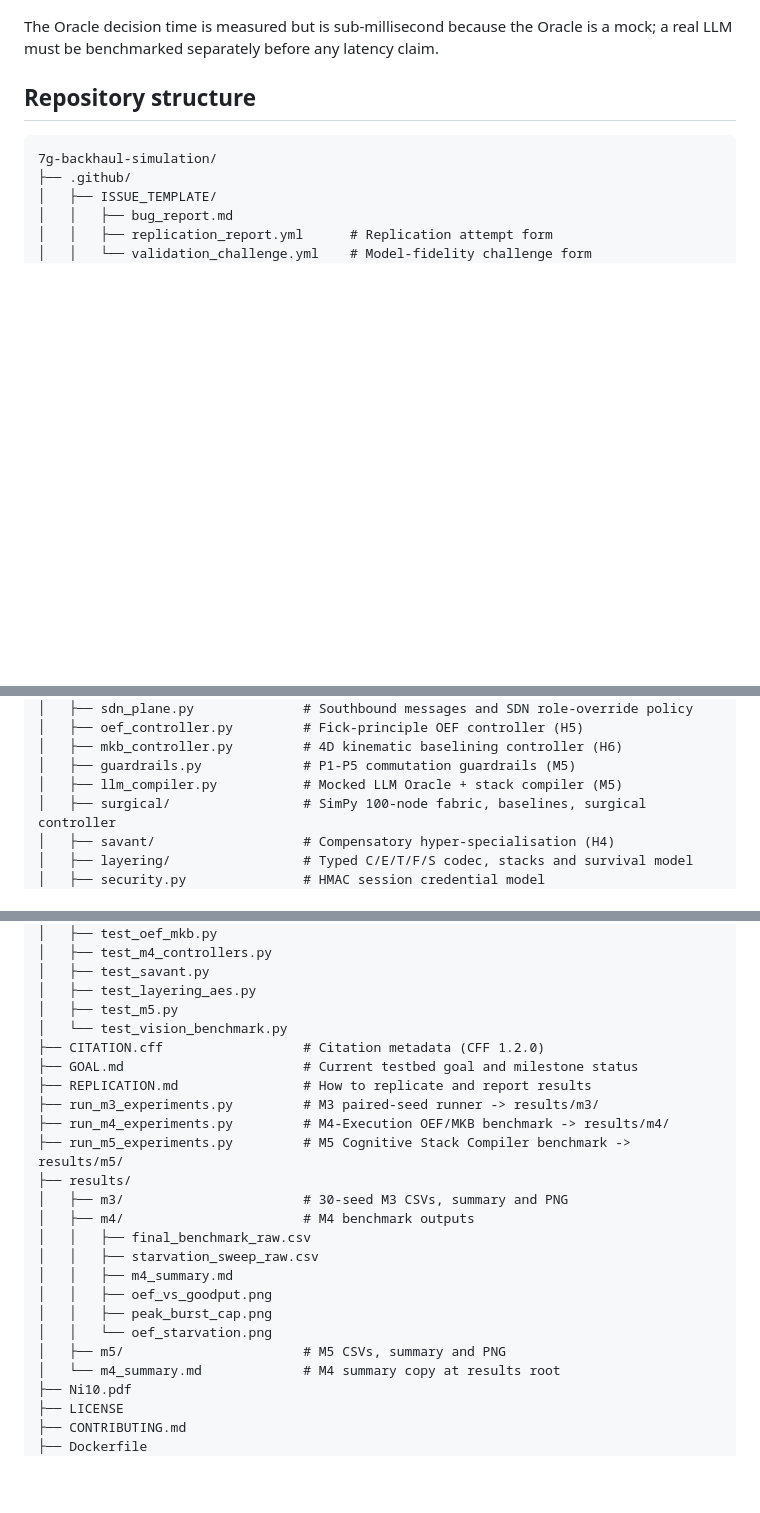
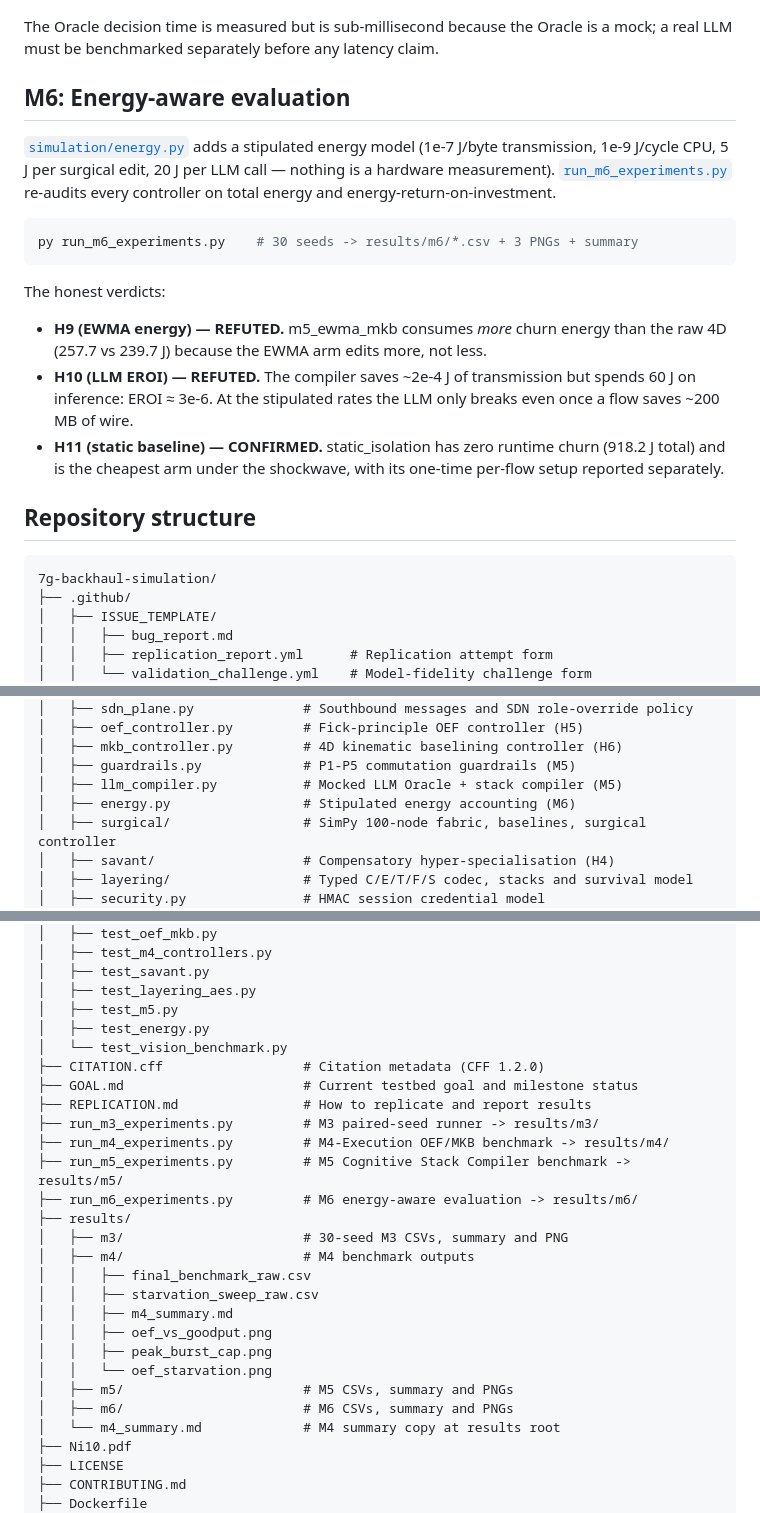
Before and after one commit to mixic/7g-backhaul-simulation, a Markdown page: README.md, 3 parts joined by grey strips. GitHub-like rendering; blank space fills up the shorter version.

````diff
--- a/README.md
+++ b/README.md
@@ -549,6 +549,28 @@ guardrail caught every hallucinated proposal and kept auth acceptance at 100 %.
 The Oracle decision time is measured but is sub-millisecond because the Oracle
 is a mock; a real LLM must be benchmarked separately before any latency claim.
 
+## M6: Energy-aware evaluation
+
+[`simulation/energy.py`](simulation/energy.py) adds a stipulated energy model
+(1e-7 J/byte transmission, 1e-9 J/cycle CPU, 5 J per surgical edit, 20 J per
+LLM call — nothing is a hardware measurement). [`run_m6_experiments.py`](run_m6_experiments.py)
+re-audits every controller on total energy and energy-return-on-investment.
+
+```powershell
+py run_m6_experiments.py    # 30 seeds -> results/m6/*.csv + 3 PNGs + summary
+```
+
+The honest verdicts:
+
+- **H9 (EWMA energy) — REFUTED.** m5_ewma_mkb consumes *more* churn energy than
+  the raw 4D (257.7 vs 239.7 J) because the EWMA arm edits more, not less.
+- **H10 (LLM EROI) — REFUTED.** The compiler saves ~2e-4 J of transmission but
+  spends 60 J on inference: EROI ≈ 3e-6. At the stipulated rates the LLM only
+  breaks even once a flow saves ~200 MB of wire.
+- **H11 (static baseline) — CONFIRMED.** static_isolation has zero runtime churn
+  (918.2 J total) and is the cheapest arm under the shockwave, with its one-time
+  per-flow setup reported separately.
+
 ## Repository structure
 
 ```text
@@ -722,6 +744,7 @@ is a mock; a real LLM must be benchmarked separately before any latency claim.
 │   ├── mkb_controller.py         # 4D kinematic baselining controller (H6)
 │   ├── guardrails.py             # P1-P5 commutation guardrails (M5)
 │   ├── llm_compiler.py           # Mocked LLM Oracle + stack compiler (M5)
+│   ├── energy.py                 # Stipulated energy accounting (M6)
 │   ├── surgical/                 # SimPy 100-node fabric, baselines, surgical controller
 │   ├── savant/                   # Compensatory hyper-specialisation (H4)
 │   ├── layering/                 # Typed C/E/T/F/S codec, stacks and survival model
@@ -798,6 +821,7 @@ is a mock; a real LLM must be benchmarked separately before any latency claim.
 │   ├── test_savant.py
 │   ├── test_layering_aes.py
 │   ├── test_m5.py
+│   ├── test_energy.py
 │   └── test_vision_benchmark.py
 ├── CITATION.cff                  # Citation metadata (CFF 1.2.0)
 ├── GOAL.md                       # Current testbed goal and milestone status
@@ -805,6 +829,7 @@ is a mock; a real LLM must be benchmarked separately before any latency claim.
 ├── run_m3_experiments.py         # M3 paired-seed runner -> results/m3/
 ├── run_m4_experiments.py         # M4-Execution OEF/MKB benchmark -> results/m4/
 ├── run_m5_experiments.py         # M5 Cognitive Stack Compiler benchmark -> results/m5/
+├── run_m6_experiments.py         # M6 energy-aware evaluation -> results/m6/
 ├── results/
 │   ├── m3/                       # 30-seed M3 CSVs, summary and PNG
 │   ├── m4/                       # M4 benchmark outputs
@@ -814,7 +839,8 @@ is a mock; a real LLM must be benchmarked separately before any latency claim.
 │   │   ├── oef_vs_goodput.png
 │   │   ├── peak_burst_cap.png
 │   │   └── oef_starvation.png
-│   ├── m5/                       # M5 CSVs, summary and PNG
+│   ├── m5/                       # M5 CSVs, summary and PNGs
+│   ├── m6/                       # M6 CSVs, summary and PNGs
 │   └── m4_summary.md             # M4 summary copy at results root
 ├── Ni10.pdf
 ├── LICENSE
````
Also changed, not shown: results/m6/m6_summary.md (added, +30 -0 lines), results/m6_summary.md (added, +30 -0 lines), results/m6/energy_churn_comparison.png (added), results/m6/llm_eroi.png (added), results/m6/total_energy_baseline.png (added), 7 other files.
